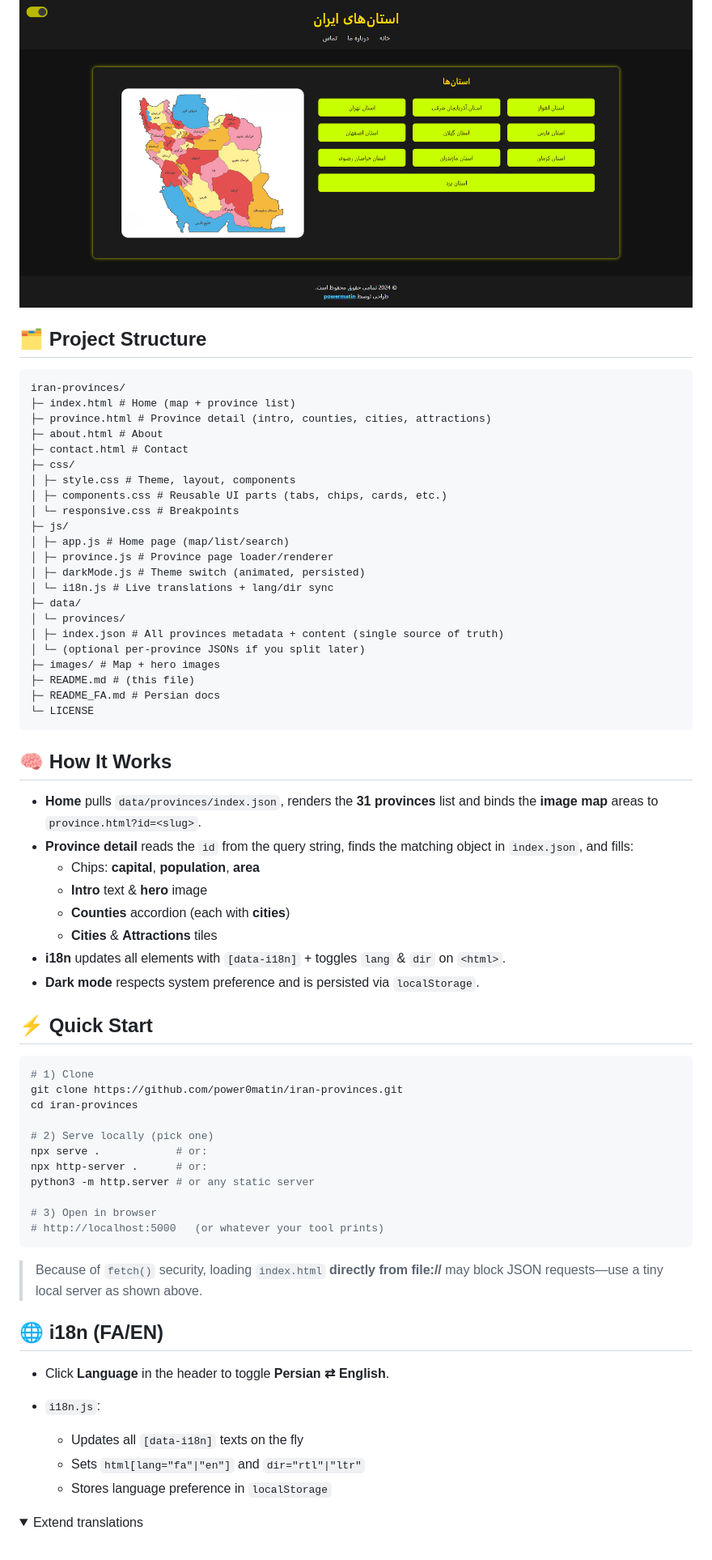
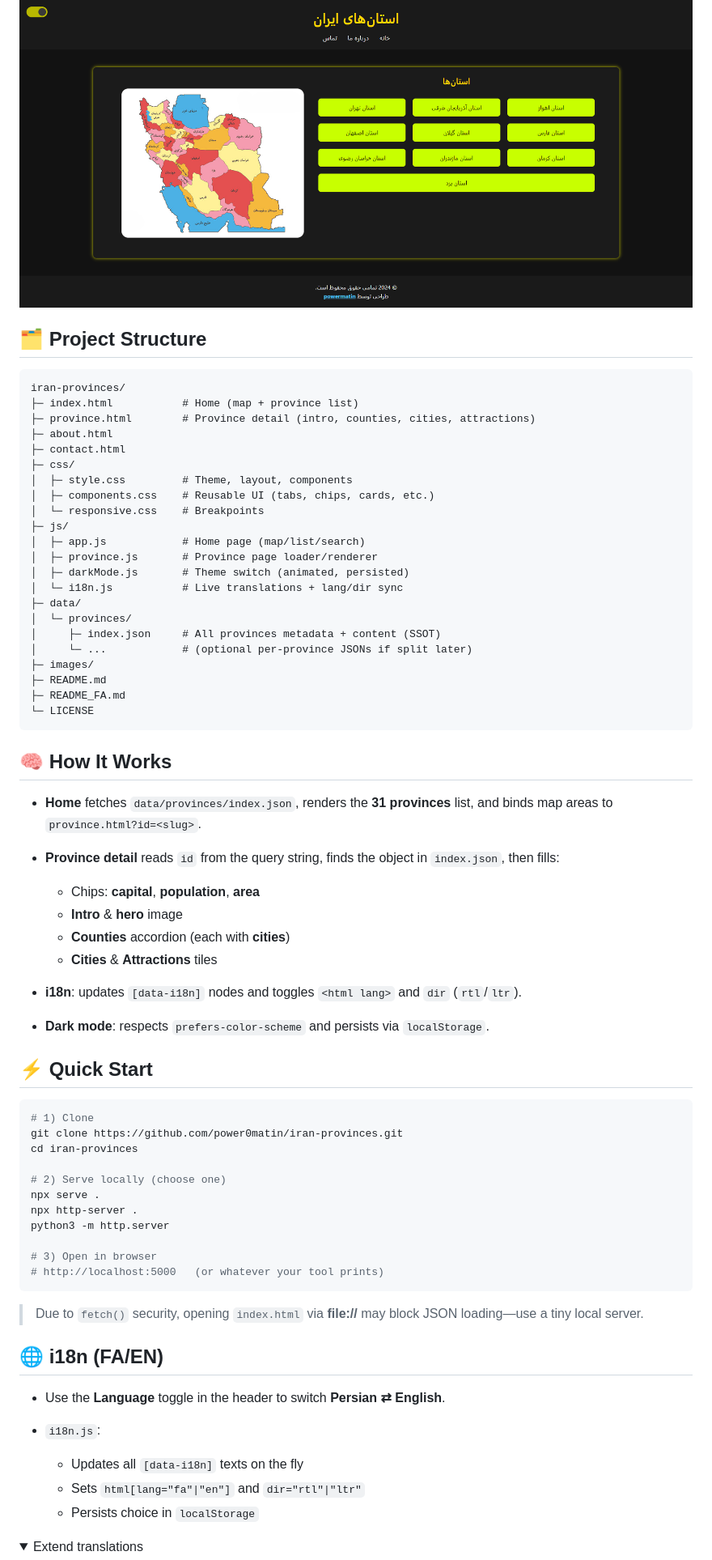
Before and after one commit to power0matin/iran-provinces, a Markdown page: README.md, the part around the change printed below. Shown: that part at 81% size. GitHub-like rendering; folded sections open.

````diff
--- a/README.md
+++ b/README.md
@@ -54,43 +58,47 @@ A modern, responsive, bilingual (FA/EN) web app to **explore Iran’s provinces*
 **Dark mode**
 ![Dark Mode](images/screenshot_darkmode.png)
 
+
 ## 🗂 Project Structure
 
 ```
 iran-provinces/
-├─ index.html # Home (map + province list)
-├─ province.html # Province detail (intro, counties, cities, attractions)
-├─ about.html # About
-├─ contact.html # Contact
+├─ index.html           # Home (map + province list)
+├─ province.html        # Province detail (intro, counties, cities, attractions)
+├─ about.html
+├─ contact.html
 ├─ css/
-│ ├─ style.css # Theme, layout, components
-│ ├─ components.css # Reusable UI parts (tabs, chips, cards, etc.)
-│ └─ responsive.css # Breakpoints
+│  ├─ style.css         # Theme, layout, components
+│  ├─ components.css    # Reusable UI (tabs, chips, cards, etc.)
+│  └─ responsive.css    # Breakpoints
 ├─ js/
-│ ├─ app.js # Home page (map/list/search)
-│ ├─ province.js # Province page loader/renderer
-│ ├─ darkMode.js # Theme switch (animated, persisted)
-│ └─ i18n.js # Live translations + lang/dir sync
+│  ├─ app.js            # Home page (map/list/search)
+│  ├─ province.js       # Province page loader/renderer
+│  ├─ darkMode.js       # Theme switch (animated, persisted)
+│  └─ i18n.js           # Live translations + lang/dir sync
 ├─ data/
-│ └─ provinces/
-│ ├─ index.json # All provinces metadata + content (single source of truth)
-│ └─ (optional per-province JSONs if you split later)
-├─ images/ # Map + hero images
-├─ README.md # (this file)
-├─ README_FA.md # Persian docs
+│  └─ provinces/
+│     ├─ index.json     # All provinces metadata + content (SSOT)
+│     └─ ...            # (optional per-province JSONs if split later)
+├─ images/
+├─ README.md
+├─ README_FA.md
 └─ LICENSE
 ```
 
+
 ## 🧠 How It Works
 
-- **Home** pulls `data/provinces/index.json`, renders the **31 provinces** list and binds the **image map** areas to `province.html?id=<slug>`.
-- **Province detail** reads the `id` from the query string, finds the matching object in `index.json`, and fills:
-  - Chips: **capital**, **population**, **area**
-  - **Intro** text & **hero** image
-  - **Counties** accordion (each with **cities**)
-  - **Cities** & **Attractions** tiles
-- **i18n** updates all elements with `[data-i18n]` + toggles `lang` & `dir` on `<html>`.
-- **Dark mode** respects system preference and is persisted via `localStorage`.
+* **Home** fetches `data/provinces/index.json`, renders the **31 provinces** list, and binds map areas to `province.html?id=<slug>`.
+* **Province detail** reads `id` from the query string, finds the object in `index.json`, then fills:
+
+  * Chips: **capital**, **population**, **area**
+  * **Intro** & **hero** image
+  * **Counties** accordion (each with **cities**)
+  * **Cities** & **Attractions** tiles
+* **i18n**: updates `[data-i18n]` nodes and toggles `<html lang>` and `dir` (`rtl`/`ltr`).
+* **Dark mode**: respects `prefers-color-scheme` and persists via `localStorage`.
+
 
 ## ⚡ Quick Start
 
@@ -99,25 +107,26 @@ iran-provinces/
 git clone https://github.com/power0matin/iran-provinces.git
 cd iran-provinces
 
-# 2) Serve locally (pick one)
-npx serve .            # or:
-npx http-server .      # or:
-python3 -m http.server # or any static server
+# 2) Serve locally (choose one)
+npx serve .
+npx http-server .
+python3 -m http.server
 
 # 3) Open in browser
 # http://localhost:5000   (or whatever your tool prints)
 ```
 
-> Because of `fetch()` security, loading `index.html` **directly from file://** may block JSON requests—use a tiny local server as shown above.
+> Due to `fetch()` security, opening `index.html` via **file://** may block JSON loading—use a tiny local server.
+
 
 ## 🌐 i18n (FA/EN)
 
-- Click **Language** in the header to toggle **Persian ⇄ English**.
-- `i18n.js`:
+* Use the **Language** toggle in the header to switch **Persian ⇄ English**.
+* `i18n.js`:
 
-  - Updates all `[data-i18n]` texts on the fly
-  - Sets `html[lang="fa"|"en"]` and `dir="rtl"|"ltr"`
-  - Stores language preference in `localStorage`
+  * Updates all `[data-i18n]` texts on the fly
+  * Sets `html[lang="fa"|"en"]` and `dir="rtl"|"ltr"`
+  * Persists choice in `localStorage`
 
 <details>
 <summary>Extend translations</summary>
````
Also changed, not shown: other parts of README.md (+71 -58 lines).
